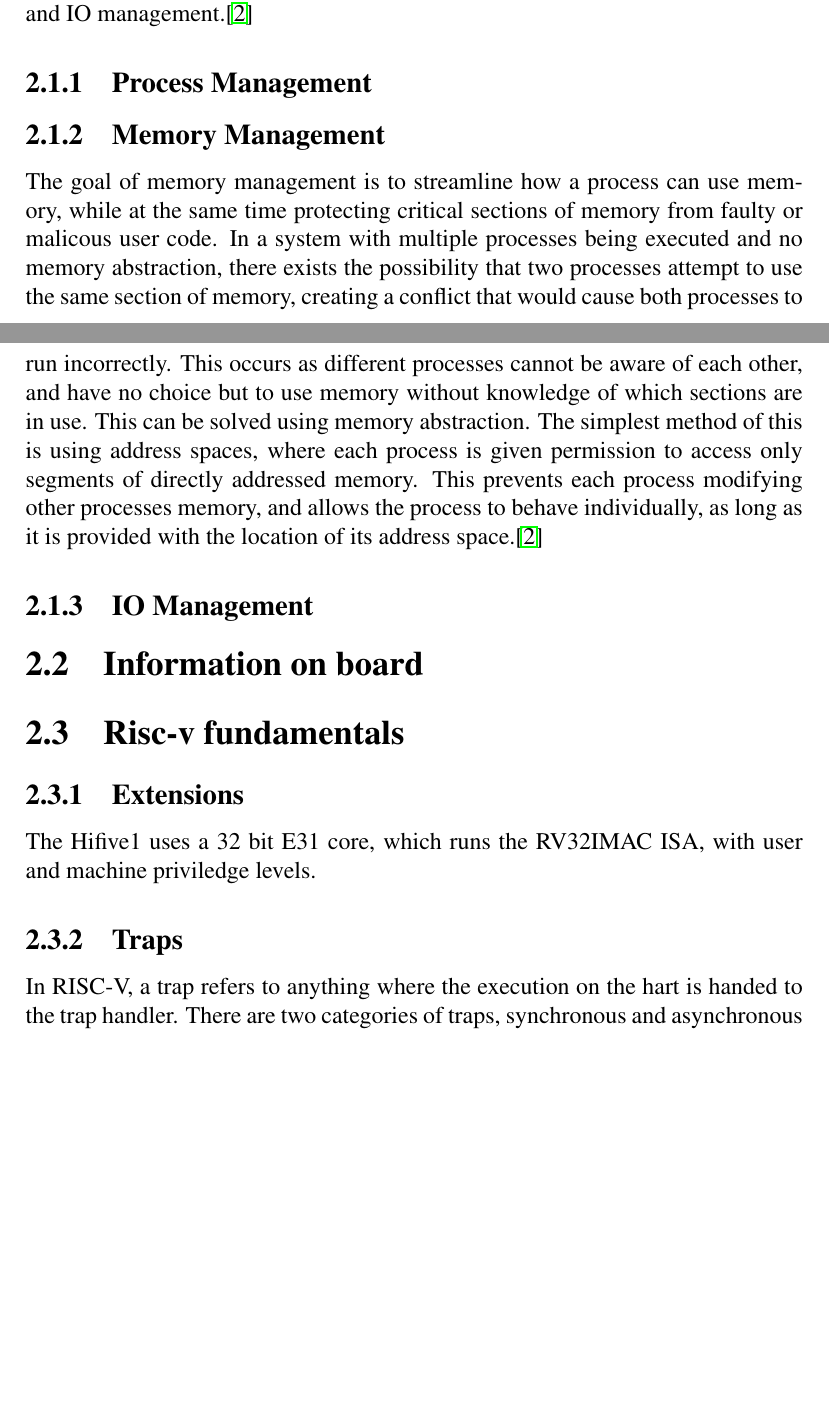
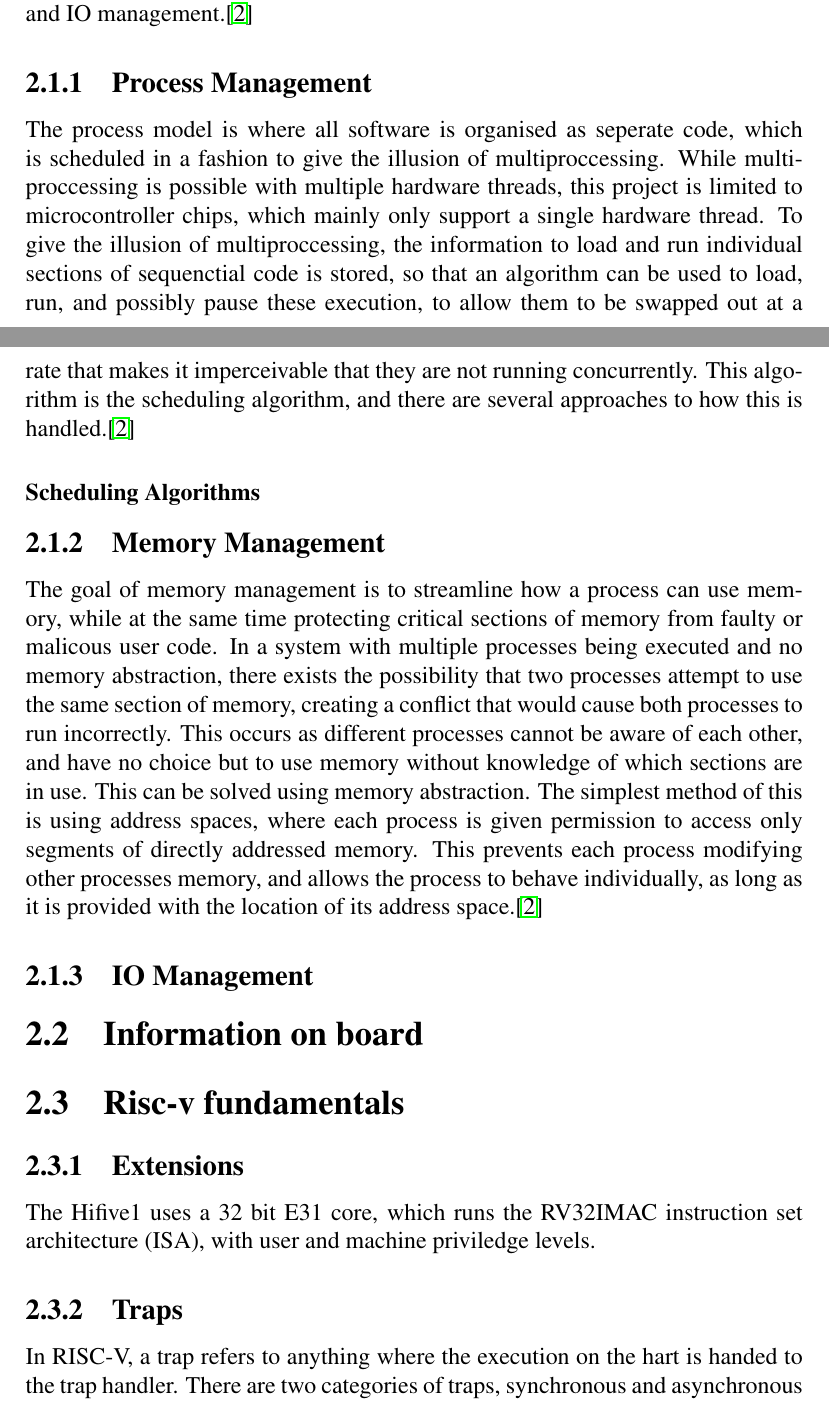
Before and after one commit to TheLetterCue/my_little_riscv_os_report, a LaTeX thesis (report.tex, which reads abbreviations.tex, chapter2.tex): two parts of pages 11 and 12 of 21 before the commit and two parts of pages 11 and 12 of 22 after it, joined at a grey line, cut so that both start at the same text, the shorter picture padded with empty space. Compiled offline with pdfLaTeX.

Commit message:
Chap2:processes

```diff
--- a/abbreviations.tex
+++ b/abbreviations.tex
@@ -19,6 +19,11 @@
     short=PLIC,
     long=platform level interrupt controller,
 }
+
+\DeclareAcronym{isa}{
+    short=ISA,
+    long=instruction set architecture,
+}
 % \DeclareAcronym{}{
 %     short=,
 %     long=,
--- a/chapter2.tex
+++ b/chapter2.tex
@@ -4,6 +4,8 @@ This chapter will go over the background of this project, which will cover basic
 \section{Operating System Fundamentals}
 An operating system's purpose is to provide an interface between user code and the hardware, such as memory and \ac{io}, to allow the user code to function seamlessly, and allow interaction with users. This has been split into three key sections, as listed by the aims of the project, as process management, memory management and \ac{io} management.\cite{modern_operating}
 \subsection{Process Management}
+The process model is where all software is organised as seperate code, which is scheduled in a fashion to give the illusion of multiproccessing. While multiproccessing is possible with multiple hardware threads, this project is limited to microcontroller chips, which mainly only support a single hardware thread. To give the illusion of multiproccessing, the information to load and run individual sections of sequenctial code is stored, so that an algorithm can be used to load, run, and possibly pause these execution, to allow them to be swapped out at a rate that makes it imperceivable that they are not running concurrently. This algorithm is the scheduling algorithm, and there are several approaches to how this is handled.\cite{modern_operating}
+\subsubsection{Scheduling Algorithms}
 
 \subsection{Memory Management}
 The goal of memory management is to streamline how a process can use memory, while at the same time protecting critical sections of memory from faulty or malicous user code. In a system with multiple processes being executed and no memory abstraction, there exists the possibility that two processes attempt to use the same section of memory, creating a conflict that would cause both processes to run incorrectly. This occurs as different processes cannot be aware of each other, and have no choice but to use memory without knowledge of which sections are in use. This can be solved using memory abstraction. The simplest method of this is using address spaces, where each process is given permission to access only segments of directly addressed memory. This prevents each process modifying other processes memory, and allows the process to behave individually, as long as it is provided with the location of its address space.\cite{modern_operating}
@@ -11,7 +13,7 @@ The goal of memory management is to streamline how a process can use memory, whi
 \section{Information on board}
 \section{Risc-v fundamentals}
 \subsection{Extensions}
-The Hifive1 uses a 32 bit E31 core, which runs the RV32IMAC ISA, with user and machine priviledge levels.
+The Hifive1 uses a 32 bit E31 core, which runs the RV32IMAC \ac{isa}, with user and machine priviledge levels.
 \subsection{Traps}
 In RISC-V, a trap refers to anything where the execution on the hart is handed to the trap handler. There are two categories of traps, synchronous and asynchronous
 \subsubsection{Asynchronous/Interrupts}
```
